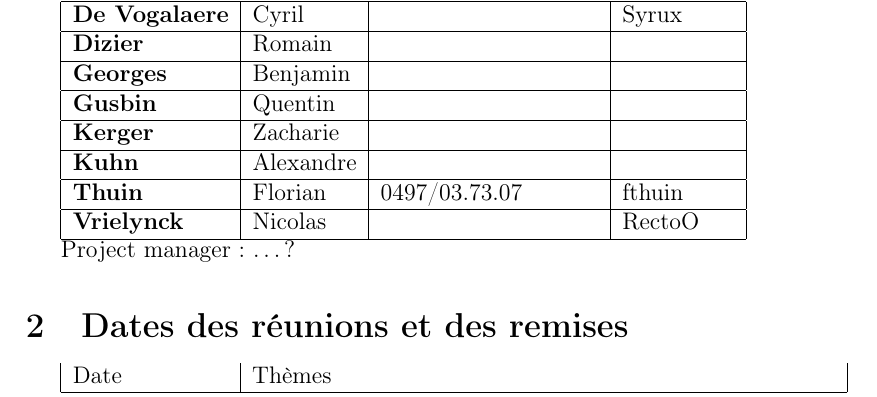
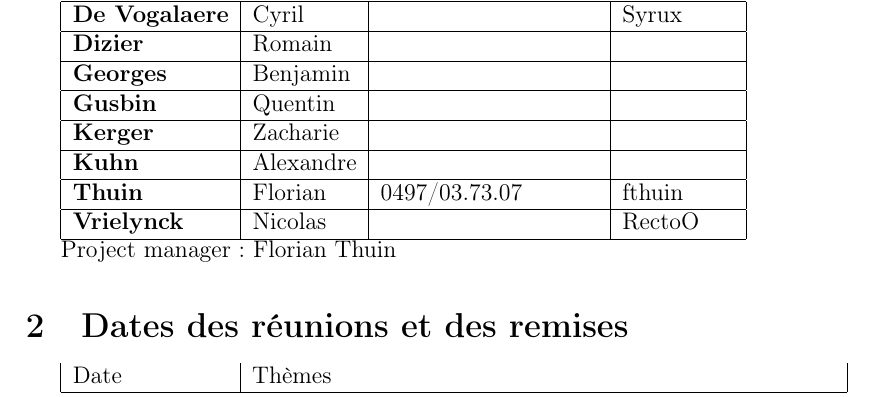
Before and after one commit to fthuin/software_engineering_project, a LaTeX document (LaTeX/Main.tex, which reads LaTeX/Groupe_G.tex): part of page 2 of 5, cut so that both start at the same text. Compiled offline with pdfLaTeX.

```diff
--- a/LaTeX/Groupe_G.tex
+++ b/LaTeX/Groupe_G.tex
@@ -25,4 +25,4 @@
     \hline
 \end{tabular}
 
-Project manager : \ldots ?
+Project manager : Florian Thuin
```
